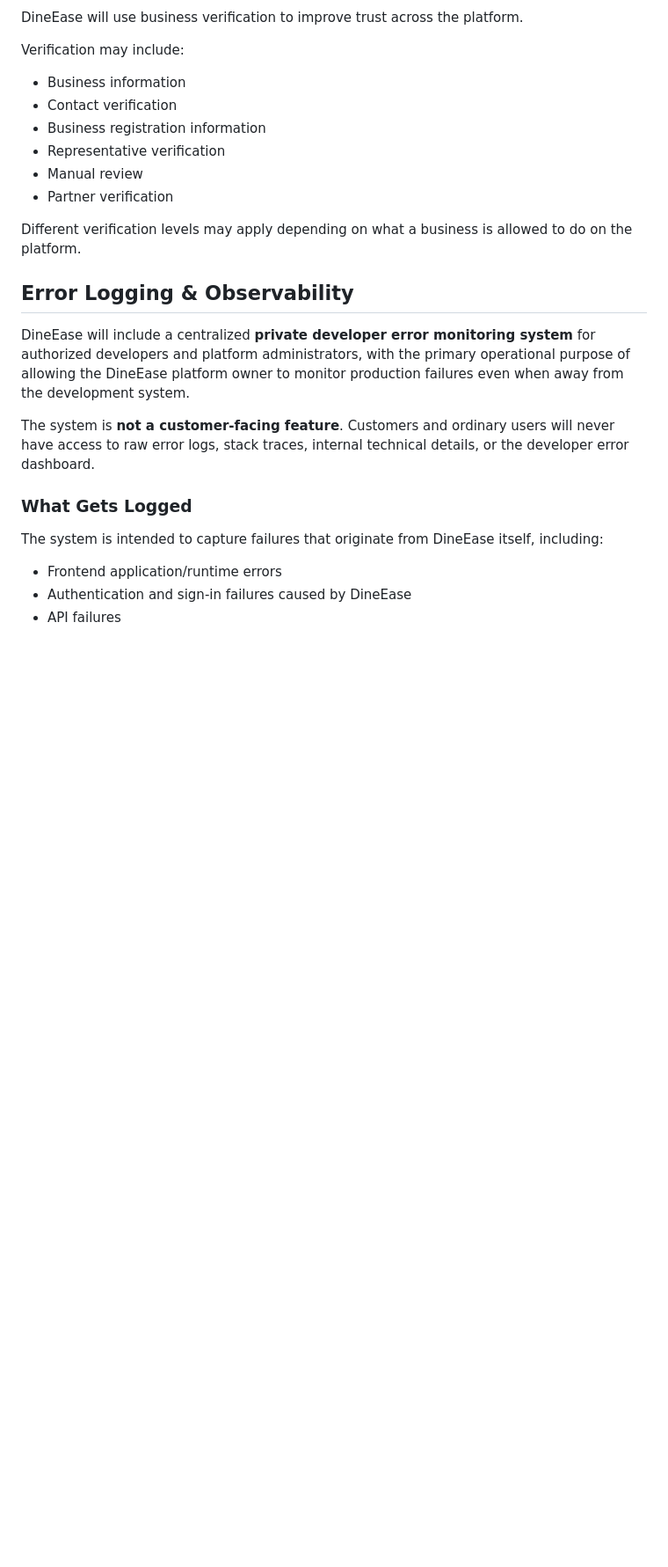
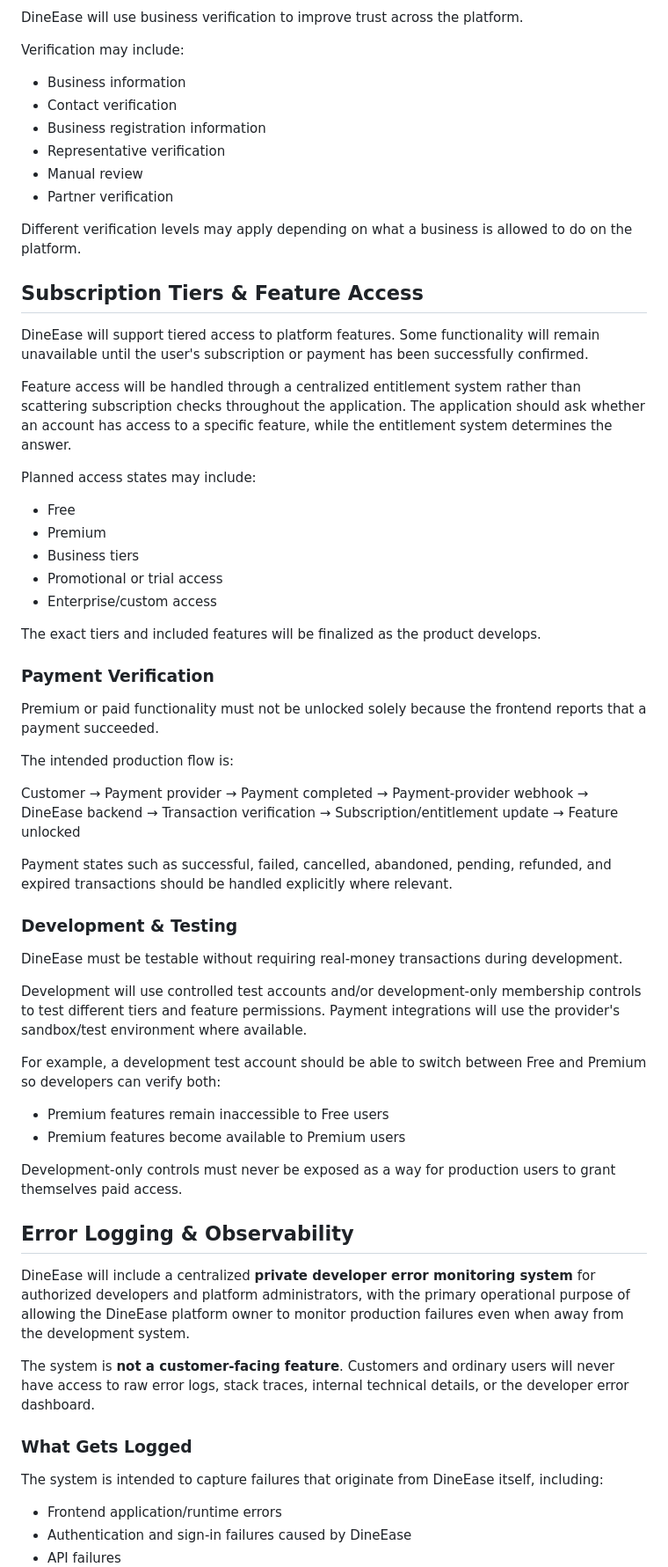
Before and after one commit to Dave-Dev1414/DineEase, a Markdown page: README.md, the part around the change. Shown at 88% size. GitHub-like rendering; blank space fills up the shorter version.

Commit message:
document subscription access and payment testing plan

```diff
--- a/README.md
+++ b/README.md
@@ -162,6 +162,52 @@ Verification may include:
 
 Different verification levels may apply depending on what a business is allowed to do on the platform.
 
+## Subscription Tiers & Feature Access
+
+DineEase will support tiered access to platform features. Some functionality will remain unavailable until the user's subscription or payment has been successfully confirmed.
+
+Feature access will be handled through a centralized entitlement system rather than scattering subscription checks throughout the application. The application should ask whether an account has access to a specific feature, while the entitlement system determines the answer.
+
+Planned access states may include:
+
+- Free
+- Premium
+- Business tiers
+- Promotional or trial access
+- Enterprise/custom access
+
+The exact tiers and included features will be finalized as the product develops.
+
+### Payment Verification
+
+Premium or paid functionality must not be unlocked solely because the frontend reports that a payment succeeded.
+
+The intended production flow is:
+
+Customer
+→ Payment provider
+→ Payment completed
+→ Payment-provider webhook
+→ DineEase backend
+→ Transaction verification
+→ Subscription/entitlement update
+→ Feature unlocked
+
+Payment states such as successful, failed, cancelled, abandoned, pending, refunded, and expired transactions should be handled explicitly where relevant.
+
+### Development & Testing
+
+DineEase must be testable without requiring real-money transactions during development.
+
+Development will use controlled test accounts and/or development-only membership controls to test different tiers and feature permissions. Payment integrations will use the provider's sandbox/test environment where available.
+
+For example, a development test account should be able to switch between Free and Premium so developers can verify both:
+
+- Premium features remain inaccessible to Free users
+- Premium features become available to Premium users
+
+Development-only controls must never be exposed as a way for production users to grant themselves paid access.
+
 ## Error Logging & Observability
 
 DineEase will include a centralized **private developer error monitoring system** for authorized developers and platform administrators, with the primary operational purpose of allowing the DineEase platform owner to monitor production failures even when away from the development system.
```
